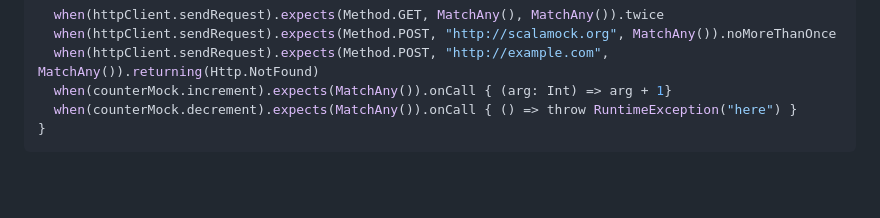
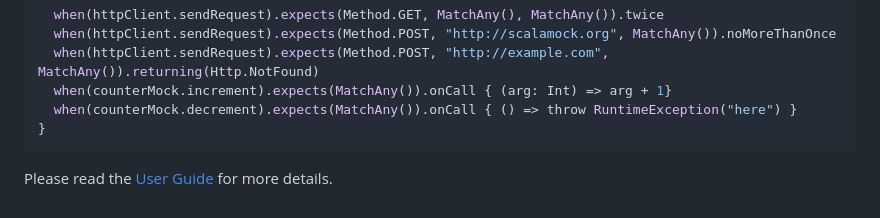
Before and after one commit to fmonniot/scala3mock, a Markdown page: docs/getting-started.md, the part around the change. Rendered like a GitHub page; blank space fills up the shorter version.

Commit message:
Add quick sentence to continue from getting started

````diff
--- a/docs/getting-started.md
+++ b/docs/getting-started.md
@@ -185,3 +185,5 @@ withExpectations(verifyAfterRun=false) {
   when(counterMock.decrement).expects(MatchAny()).onCall { () => throw RuntimeException("here") }
 }
 ```
+
+Please read the [User Guide](user-guide/features.md) for more details.
````
